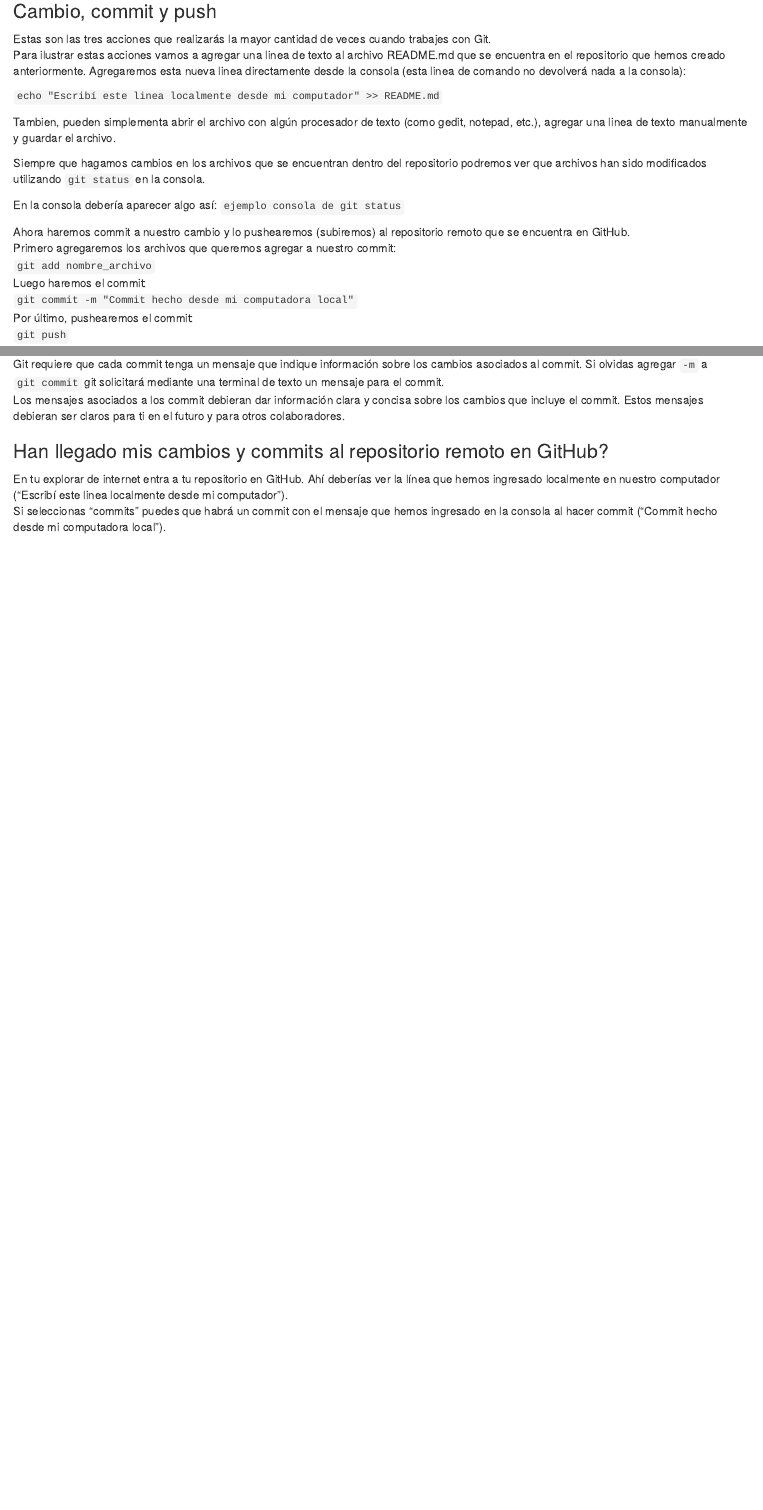
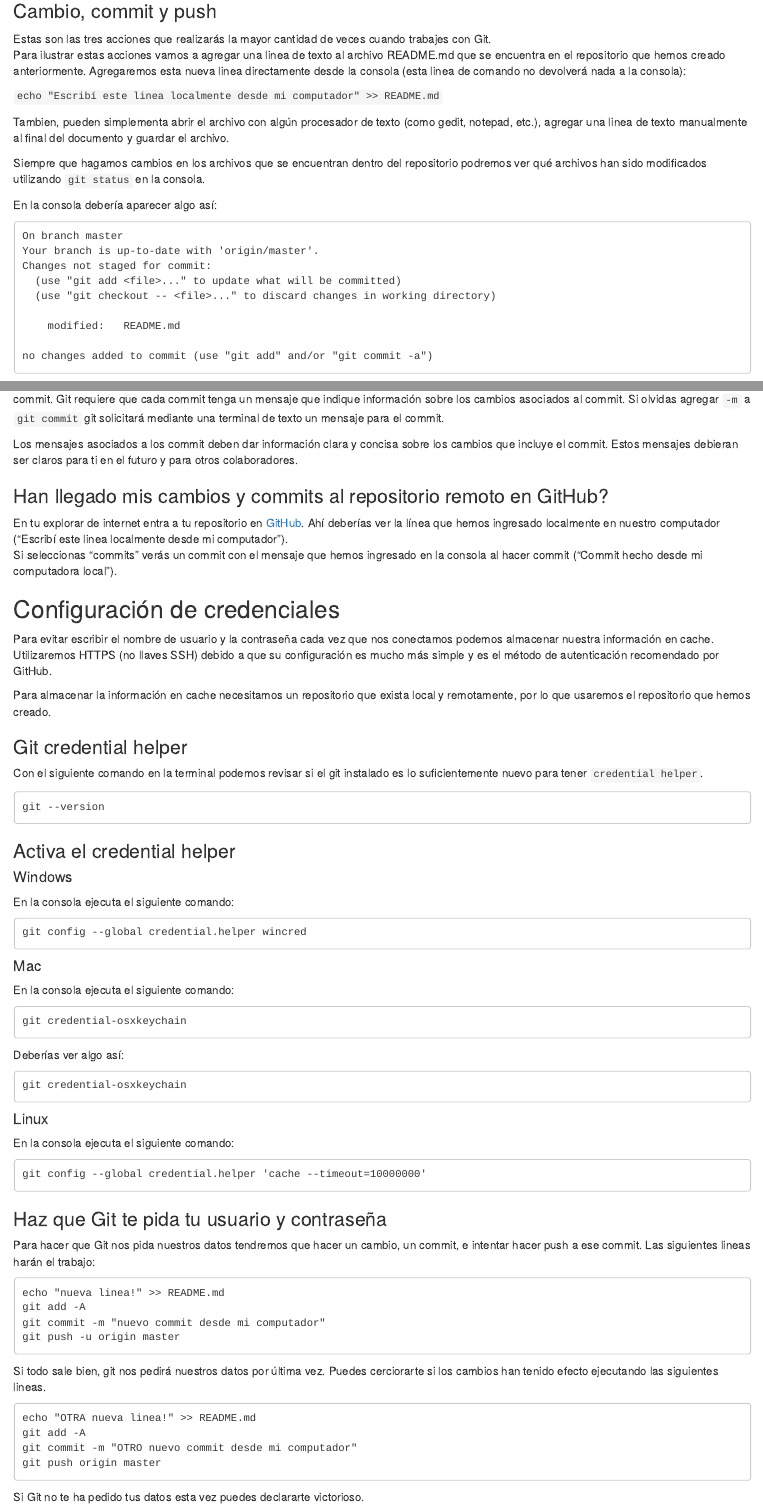
Before and after one commit to nik0lai/learn2git, an R Markdown document (scripts/c01_preparacion_incicial.Rmd): the page in a window 1100 px wide, from 2080 px down, and a second part further down, joined at a grey line. Rendered offline with R 4.5, knitr and Pandoc, with nearby package versions.

Commit message:
minor style fix. add credential configuration

````diff
--- a/scripts/c01_preparacion_incicial.Rmd
+++ b/scripts/c01_preparacion_incicial.Rmd
@@ -109,20 +109,23 @@ Para ilustrar estas acciones vamos a agregar una linea de texto al archivo READM
 
 `echo "Escribí este linea localmente desde mi computador" >> README.md`
 
-Tambien, pueden simplementa abrir el archivo con algún procesador de texto (como gedit, notepad, etc.), agregar una linea de texto manualmente y guardar el archivo.
+Tambien, pueden simplementa abrir el archivo con algún procesador de texto (como gedit, notepad, etc.), agregar una linea de texto manualmente al final del documento y guardar el archivo.
 
-Siempre que hagamos cambios en los archivos que se encuentran dentro del repositorio podremos ver que archivos han sido modificados utilizando `git status` en la consola.
+Siempre que hagamos cambios en los archivos que se encuentran dentro del repositorio podremos ver qué archivos han sido modificados utilizando `git status` en la consola.
 
 En la consola debería aparecer algo así:
-`ejemplo consola de git status`
+```
+On branch master
+Your branch is up-to-date with 'origin/master'.
+Changes not staged for commit:
+  (use "git add <file>..." to update what will be committed)
+  (use "git checkout -- <file>..." to discard changes in working directory)
+
+	modified:   README.md
+
+no changes added to commit (use "git add" and/or "git commit -a")
+```
 
 Ahora haremos commit a nuestro cambio y lo pushearemos (subiremos) al repositorio remoto que se encuentra en GitHub.
-Primero agregaremos los archivos que queremos agregar a nuestro commit:
-`git add nombre_archivo`
-Luego haremos el commit:
-`git commit -m "Commit hecho desde mi computadora local"`
-Por último, pushearemos el commit:
-`git push`
+Primero agregaremos los archivos que queremos agregar a nuestro commit, luego haremos commit, y por último, pushearemos el commit:
 
-En este ejemplo `-m` es un indicador (o flag) que indica que lo que viene a continuación es un mesaje que será incluido como etiqueta del commit. Git requiere que cada commit tenga un mensaje que indique información sobre los cambios asociados al commit. Si olvidas agregar `-m` a `git commit` git solicitará mediante una terminal de texto un mensaje para el commit.
-Los mensajes asociados a los commit debieran dar información clara y concisa sobre los cambios que incluye el commit. Estos mensajes debieran ser claros para ti en el futuro y para otros colaboradores.
@@ -129,5 +140,67 @@ Los mensajes asociados a los commit debieran dar información clara y concisa so
+Los mensajes asociados a los commit deben dar información clara y concisa sobre los cambios que incluye el commit. Estos mensajes debieran ser claros para ti en el futuro y para otros colaboradores.
 
 ### Han llegado mis cambios y commits al repositorio remoto en GitHub?
 
-En tu explorar de internet entra a tu repositorio en GitHub. Ahí deberías ver la línea que hemos ingresado localmente en nuestro computador ("Escribí este linea localmente desde mi computador").
-Si seleccionas "commits" puedes que habrá un commit con el mensaje que hemos ingresado en la consola al hacer commit ("Commit hecho desde mi computadora local").
+En tu explorar de internet entra a tu repositorio en [GitHub](https://github.com). Ahí deberías ver la línea que hemos ingresado localmente en nuestro computador ("Escribí este linea localmente desde mi computador").
+Si seleccionas "commits" verás un commit con el mensaje que hemos ingresado en la consola al hacer commit ("Commit hecho desde mi computadora local").
+
+## Configuración de credenciales
+
+Para evitar escribir el nombre de usuario y la contraseña cada vez que nos conectamos podemos almacenar nuestra información en cache. Utilizaremos HTTPS (no llaves SSH) debido a que su configuración es mucho más simple y es el método de autenticación recomendado por GitHub.
+
+Para almacenar la información en cache necesitamos un repositorio que exista local y remotamente, por lo que usaremos el repositorio que hemos creado.
+
+### Git credential helper
+
+Con el siguiente comando en la terminal podemos revisar si el git instalado es lo suficientemente nuevo para tener `credential helper`.
+```
+git --version
+```
+### Activa el credential helper
+
+#### Windows
+
+En la consola ejecuta el siguiente comando:
+```
+git config --global credential.helper wincred
+```
+
+#### Mac
+
+En la consola ejecuta el siguiente comando:
+```
+git credential-osxkeychain
+```
+Deberías ver algo así:
+```
+git credential-osxkeychain
+```
+
+#### Linux
+
+En la consola ejecuta el siguiente comando:
+```
+git config --global credential.helper 'cache --timeout=10000000'
+```
+
+### Haz que Git te pida tu usuario y contraseña
+
+Para hacer que Git nos pida nuestros datos tendremos que hacer un cambio, un commit, e intentar hacer push a ese commit. Las siguientes lineas harán el trabajo:
+
+```
+echo "nueva linea!" >> README.md
+git add -A
+git commit -m "nuevo commit desde mi computador"
+git push -u origin master
+```
+
+Si todo sale bien, git nos pedirá nuestros datos por última vez. Puedes cerciorarte si los cambios han tenido efecto ejecutando las siguientes lineas.
+
+```
+echo "OTRA nueva linea!" >> README.md
+git add -A
+git commit -m "OTRO nuevo commit desde mi computador"
+git push origin master
+```
+
+Si Git no te ha pedido tus datos esta vez puedes declararte victorioso.
````
Also changed, not shown: scripts/c01_preparacion_incicial.Rmd (8 more changed lines).
